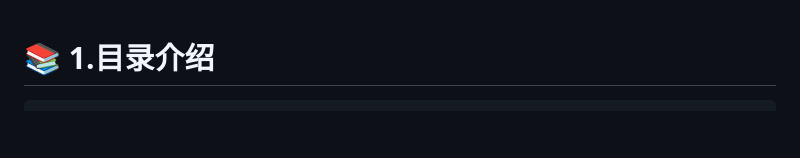
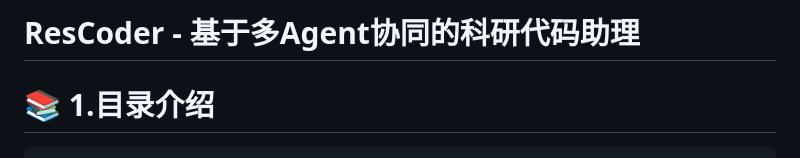
Before and after one commit to Ac-plus/ResCoder, a Markdown page: README.md, the part around the change. Drawn GitHub-style; blank space fills up the shorter version.

````diff
--- a/README.md
+++ b/README.md
@@ -1,3 +1,5 @@
+# ResCoder - 基于多Agent协同的科研代码助理
+
 # 📚 1.目录介绍
 ```
 - config/               # 各种参数信息
````
